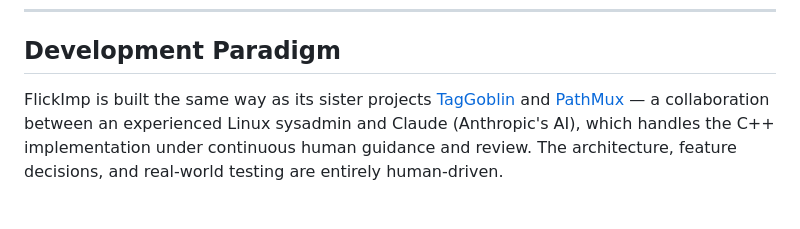
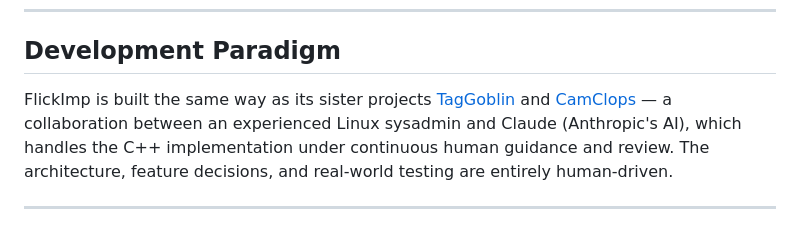
Before and after one commit to Nutball-Labs/FlickImp, a Markdown page: README.md, the part around the change. GitHub-like rendering.

Commit message:
Fix link to CamClops in README.md

```diff
--- a/README.md
+++ b/README.md
@@ -82,7 +82,7 @@ Configuration is read from `/etc/flickimp/fi_config.json` when running as a syst
 
 FlickImp is built the same way as its sister projects
 [TagGoblin](https://github.com/Nutball-Labs/TagGoblin) and
-[PathMux](https://github.com/Nutball-Labs/PathMux) — a collaboration between
+[CamClops](https://github.com/Nutball-Labs/CamClops) — a collaboration between
 an experienced Linux sysadmin and Claude (Anthropic's AI), which handles the
 C++ implementation under continuous human guidance and review. The architecture,
 feature decisions, and real-world testing are entirely human-driven.
```
